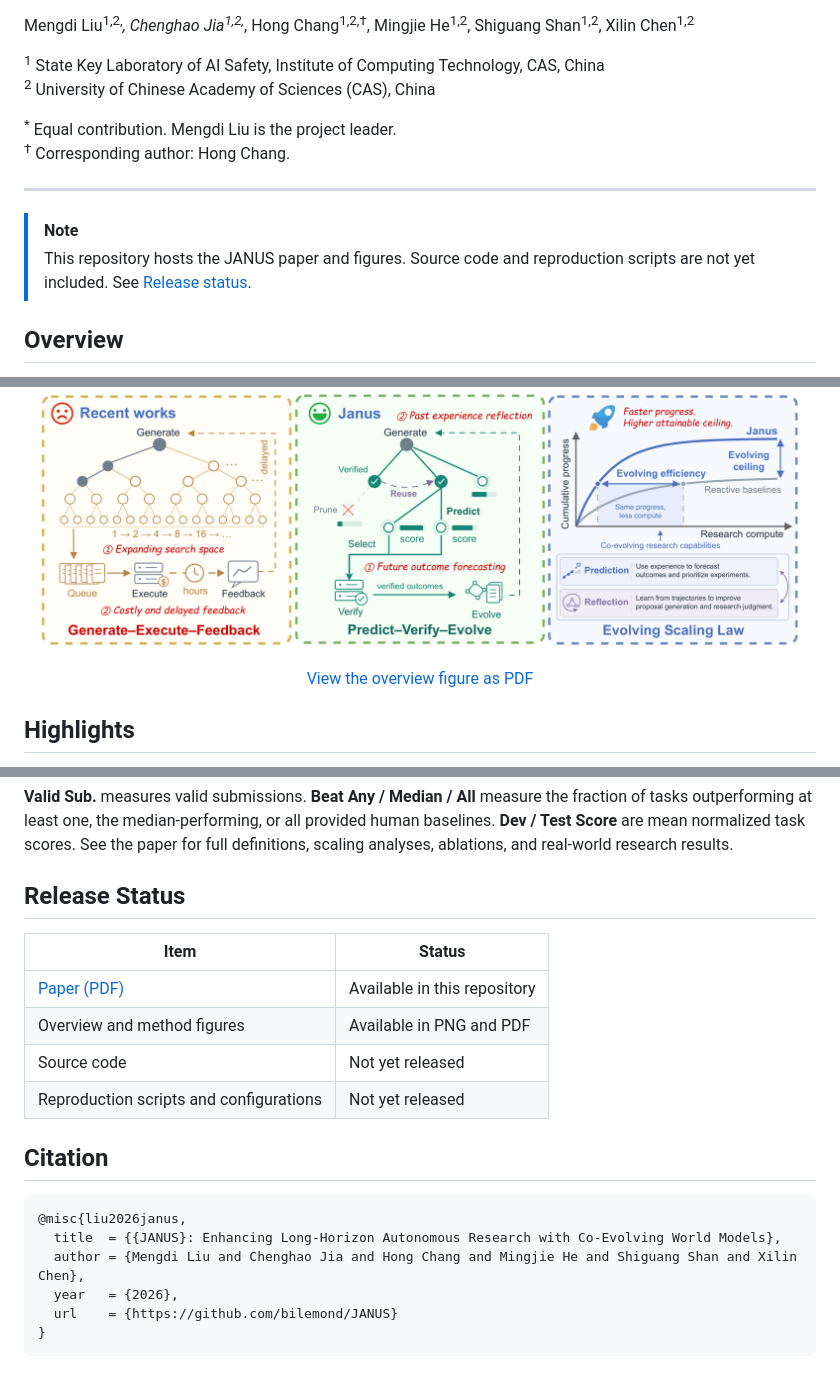
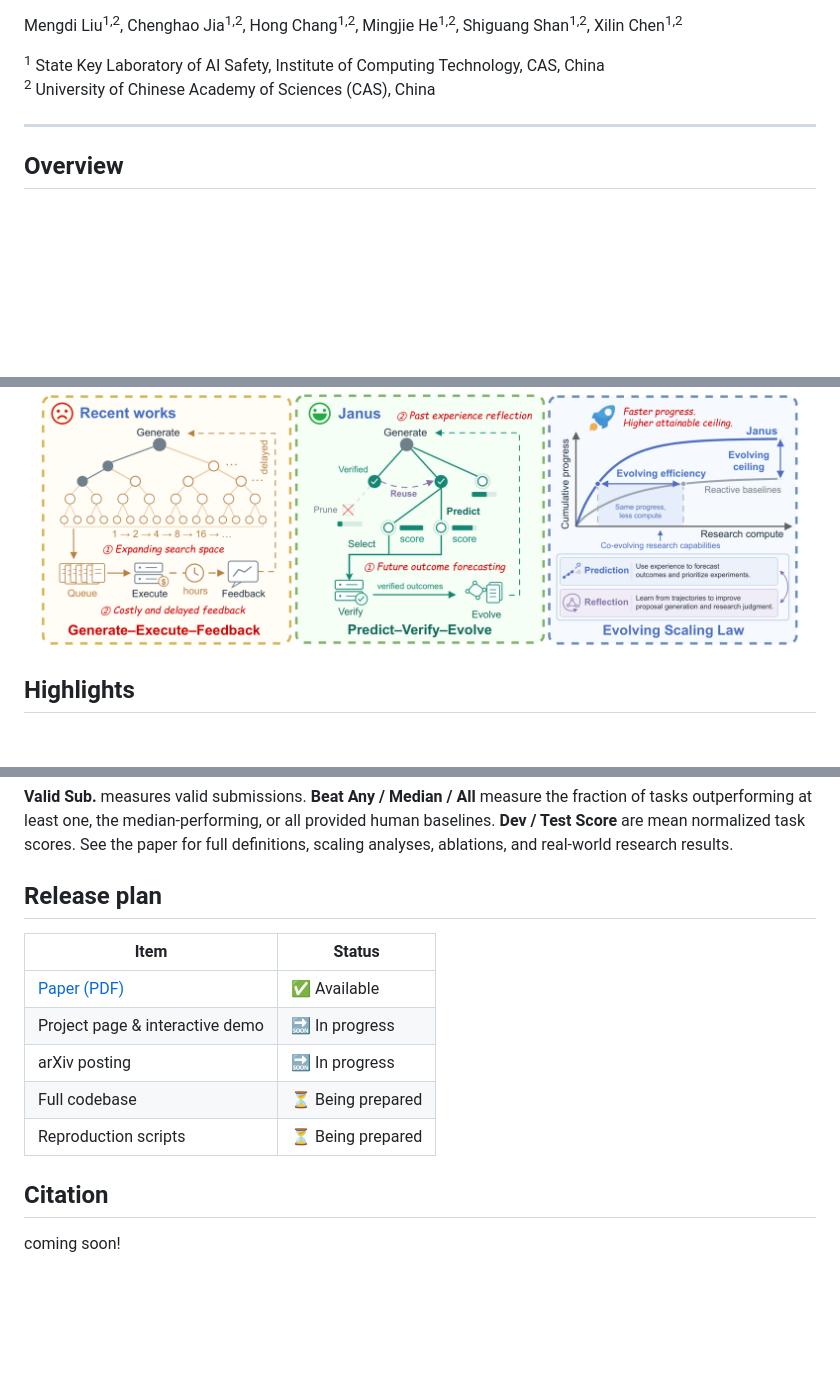
Before and after one commit to bilemond/JANUS, a Markdown page: README.md, 3 parts joined by grey strips. Rendered like a GitHub page; blank space fills up the shorter version.

Commit message:
Revise README links and badge images
Updated links and badge images in README.md.

````diff
--- a/README.md
+++ b/README.md
@@ -12,16 +30,11 @@
 
-Mengdi Liu<sup>1,2,*</sup>, Chenghao Jia<sup>1,2,*</sup>, Hong Chang<sup>1,2,†</sup>, Mingjie He<sup>1,2</sup>, Shiguang Shan<sup>1,2</sup>, Xilin Chen<sup>1,2</sup>
+Mengdi Liu<sup>1,2</sup>, Chenghao Jia<sup>1,2</sup>, Hong Chang<sup>1,2</sup>, Mingjie He<sup>1,2</sup>, Shiguang Shan<sup>1,2</sup>, Xilin Chen<sup>1,2</sup>
 
 <sup>1</sup> State Key Laboratory of AI Safety, Institute of Computing Technology, CAS, China
 <sup>2</sup> University of Chinese Academy of Sciences (CAS), China
 
-<sup>*</sup> Equal contribution. Mengdi Liu is the project leader.
-<sup>†</sup> Corresponding author: Hong Chang.
-
 ---
 
-> [!NOTE]
-> This repository hosts the JANUS paper and figures. Source code and reproduction scripts are not yet included. See [Release status](#release-status).
 
 ## Overview
 
@@ -35,7 +48,7 @@ Mengdi Liu<sup>1,2,*</sup>, Chenghao Jia<sup>1,2,*</sup>, Hong Chang<sup>1,2,†
   <img src="assets/intro.png" width="100%" alt="JANUS contrasts reactive Generate–Execute–Feedback with Predict–Verify–Evolve, improving evolving efficiency and the attainable ceiling">
 </p>
 
-<p align="center"><a href="assets/Janus_Intro.pdf">View the overview figure as PDF</a></p>
+
 
 ## Highlights
 
@@ -77,22 +89,17 @@ The following results are reported in Table 1 of the [paper](papers/JANUS.pdf) o
 
 **Valid Sub.** measures valid submissions. **Beat Any / Median / All** measure the fraction of tasks outperforming at least one, the median-performing, or all provided human baselines. **Dev / Test Score** are mean normalized task scores. See the paper for full definitions, scaling analyses, ablations, and real-world research results.
 
-## Release Status
+## Release plan
 
 | Item | Status |
 |---|---|
-| [Paper (PDF)](papers/JANUS.pdf) | Available in this repository |
-| Overview and method figures | Available in PNG and PDF |
-| Source code | Not yet released |
-| Reproduction scripts and configurations | Not yet released |
+| [Paper (PDF)](papers/JANUS.pdf) | ✅ Available |
+| Project page & interactive demo | 🔜 In progress |
+| arXiv posting | 🔜 In progress |
+| Full codebase | ⏳ Being prepared |
+| Reproduction scripts | ⏳ Being prepared |
+
 
 ## Citation
 
-```bibtex
-@misc{liu2026janus,
-  title  = {{JANUS}: Enhancing Long-Horizon Autonomous Research with Co-Evolving World Models},
-  author = {Mengdi Liu and Chenghao Jia and Hong Chang and Mingjie He and Shiguang Shan and Xilin Chen},
-  year   = {2026},
-  url    = {https://github.com/bilemond/JANUS}
-}
-```
+coming soon!
````
Also changed, not shown: other parts of README.md (+22 -5 lines).
